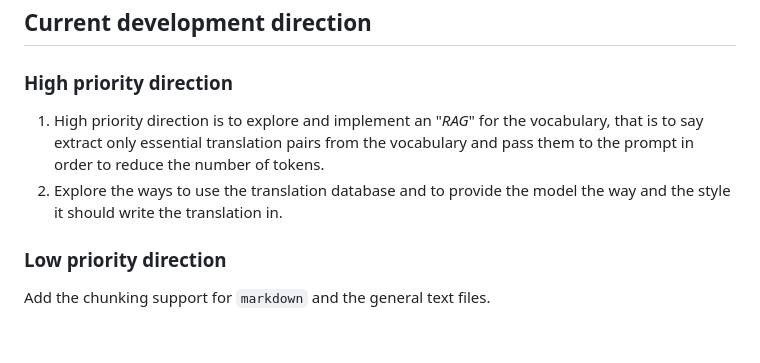
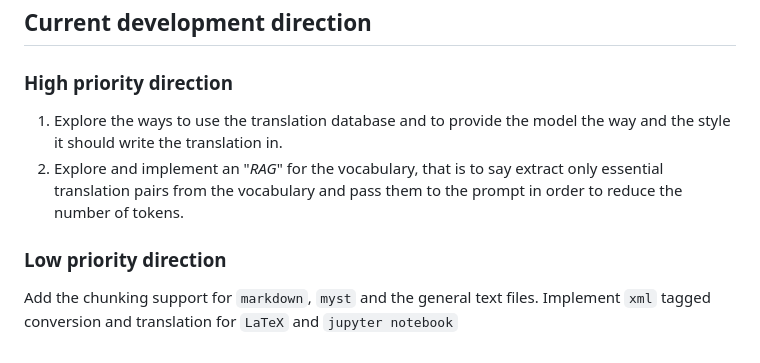
Before and after one commit to DobbiKov/sci-trans-git, a Markdown page: README.md, the part around the change. GitHub-like rendering.

```diff
--- a/README.md
+++ b/README.md
@@ -100,12 +100,13 @@ documents into chunks in order to simplify translation.
 
 ## Current development direction
 ### High priority direction
-1. High priority direction is to explore and implement an "*RAG*" for the
+1. Explore the ways to use the translation database and to provide the model
+   the way and the style it should write the translation in.
+2. Explore and implement an "*RAG*" for the
    vocabulary, that is to say extract only essential translation pairs from the
    vocabulary and pass them to the prompt in order to reduce the number of
    tokens.
-2. Explore the ways to use the translation database and to provide the model
-   the way and the style it should write the translation in.
 
 ### Low priority direction
-Add the chunking support for `markdown` and the general text files.
+Add the chunking support for `markdown`, `myst` and the general text files.
+Implement `xml` tagged conversion and translation for `LaTeX` and `jupyter notebook`
```
